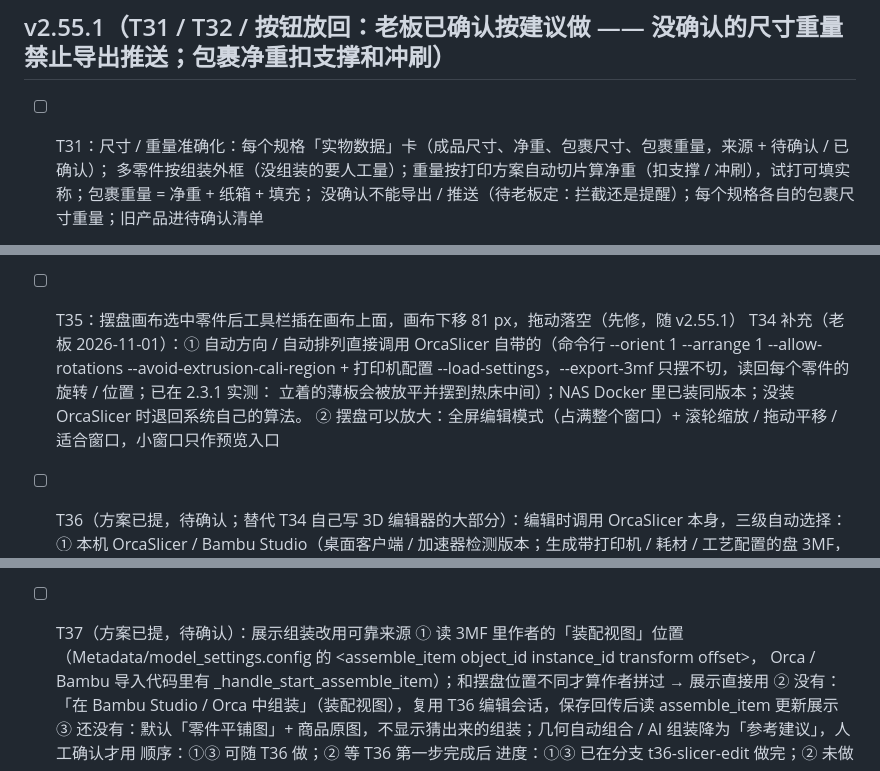
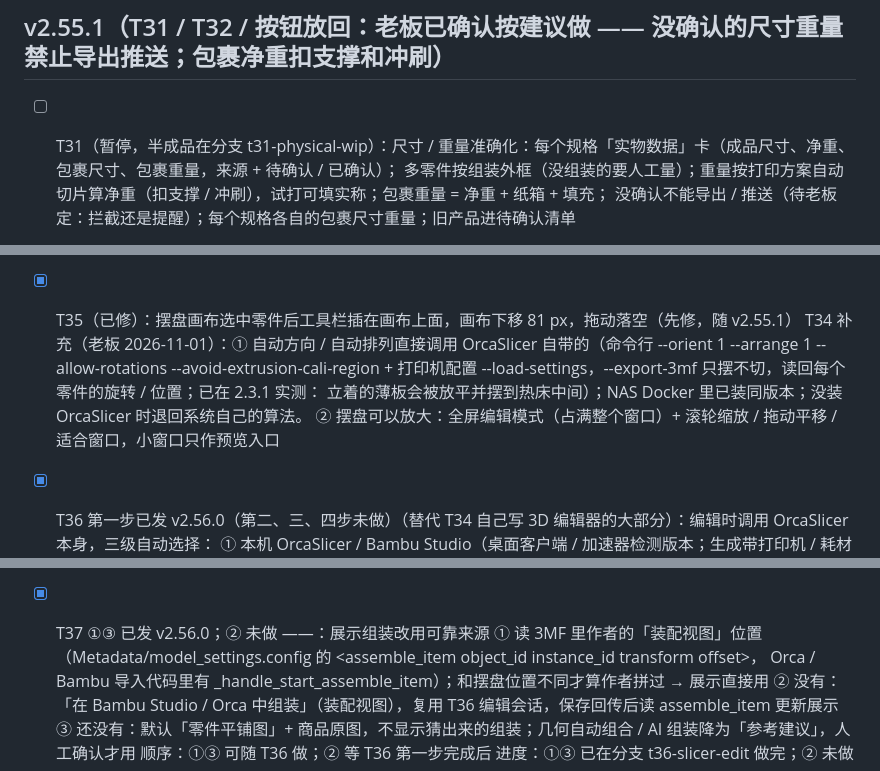
Before and after one commit to smallyjh-boop/3d-ops, a Markdown page: docs/PLAN.md, 3 parts joined by grey strips. Rendered like a GitHub page.

```diff
--- a/docs/PLAN.md
+++ b/docs/PLAN.md
@@ -50,7 +50,7 @@ v2.52.0、v2.53.0 已发布；v2.54.0 已发布
 - Shopee 接口还没绑定，财务先用导入
 
 ## v2.55.1（T31 / T32 / 按钮放回：老板已确认按建议做 —— 没确认的尺寸重量禁止导出推送；包裹净重扣支撑和冲刷）
-- [ ] T31：尺寸 / 重量准确化：每个规格「实物数据」卡（成品尺寸、净重、包裹尺寸、包裹重量，来源 + 待确认 / 已确认）；
+- [ ] T31（暂停，半成品在分支 t31-physical-wip）：尺寸 / 重量准确化：每个规格「实物数据」卡（成品尺寸、净重、包裹尺寸、包裹重量，来源 + 待确认 / 已确认）；
   多零件按组装外框（没组装的要人工量）；重量按打印方案自动切片算净重（扣支撑 / 冲刷），试打可填实称；包裹重量 = 净重 + 纸箱 + 填充；
   没确认不能导出 / 推送（待老板定：拦截还是提醒）；每个规格各自的包裹尺寸重量；旧产品进待确认清单
   + 按钮放回显眼位置（老板要求）：v2.52 把「克数 / 打印时长：估算 / OrcaSlicer 自动切片 / 导入切片文件」挪进了打印方案下面默认收起的折叠里，
@@ -63,12 +63,12 @@ v2.52.0、v2.53.0 已发布；v2.54.0 已发布
   右侧固定数值面板；悬空标红、贴床标绿；自动方向（约 20 个候选，贴床面积和稳定优先，作者 3MF 方向和一体打印模型默认保留，前 3 名卡片）；
   按真实轮廓自动排列（居中、避开废料口、只排选中、锁定）；手动改过的标「手动」不被覆盖；撤销重做；实时检查；切片后对照盘面图。
   分两步：① 3D 编辑器 + 手柄 + 贴面 + 自动方向 + 画布跳动，接产品编辑和生产 ② 模型库 / 组装视图 / 检查切片 + 轮廓排列
-- [ ] T35：摆盘画布选中零件后工具栏插在画布上面，画布下移 81 px，拖动落空（先修，随 v2.55.1）
+- [x] T35（已修）：摆盘画布选中零件后工具栏插在画布上面，画布下移 81 px，拖动落空（先修，随 v2.55.1）
   T34 补充（老板 2026-11-01）：① 自动方向 / 自动排列直接调用 OrcaSlicer 自带的（命令行 --orient 1 --arrange 1 --allow-rotations
   --avoid-extrusion-cali-region + 打印机配置 --load-settings，--export-3mf 只摆不切，读回每个零件的旋转 / 位置；已在 2.3.1 实测：
   立着的薄板会被放平并摆到热床中间）；NAS Docker 里已装同版本；没装 OrcaSlicer 时退回系统自己的算法。
   ② 摆盘可以放大：全屏编辑模式（占满整个窗口）+ 滚轮缩放 / 拖动平移 / 适合窗口，小窗口只作预览入口
-- [ ] T36（方案已提，待确认；替代 T34 自己写 3D 编辑器的大部分）：编辑时调用 OrcaSlicer 本身，三级自动选择：
+- [x] T36 第一步已发 v2.56.0（第二、三、四步未做）（替代 T34 自己写 3D 编辑器的大部分）：编辑时调用 OrcaSlicer 本身，三级自动选择：
   ① 本机 OrcaSlicer / Bambu Studio（桌面客户端 / 加速器检测版本；生成带打印机 / 耗材 / 工艺配置的盘 3MF，零件带编号；本机打开；
      Ctrl+S 保存后自动回传、按编号同步回打印方案；只用浏览器时用 orcaslicer:// 唤起 + 手动上传）
   ② NAS 上的 OrcaSlicer 网页版（容器 + 网页远程桌面，全屏嵌在我们页面，走我们的登录，一次一人编辑排队；先在老板 NAS 上测性能）
@@ -89,7 +89,7 @@ v2.52.0、v2.53.0 已发布；v2.54.0 已发布
     把软件窗口嵌进我们窗口（SetParent）只作试验项
   · 网页编辑器 / NAS 网页版：⛶ 全屏（Esc 退出）、分隔条拖动改宽、滚轮缩放 / 平移 / 适合窗口
   进度：① 检测 + 编辑回传 + 多色 + 多零件 + 桌面客户端「🔧 切片软件自检」已在分支 t36-slicer-edit 做完（v2.56.0 未发版，等老板 Windows 实测自检）；②③④ 未做
-- [ ] T37（方案已提，待确认）：展示组装改用可靠来源
+- [x] T37 ①③ 已发 v2.56.0；② 未做 ——：展示组装改用可靠来源
   ① 读 3MF 里作者的「装配视图」位置（Metadata/model_settings.config 的 <assemble><assemble_item object_id instance_id transform offset>，
      Orca / Bambu 导入代码里有 _handle_start_assemble_item）；和摆盘位置不同才算作者拼过 → 展示直接用
   ② 没有：「在 Bambu Studio / Orca 中组装」（装配视图），复用 T36 编辑会话，保存回传后读 assemble_item 更新展示
```
Also changed, not shown: docs/HANDOVER.md (+8 -0 lines).
